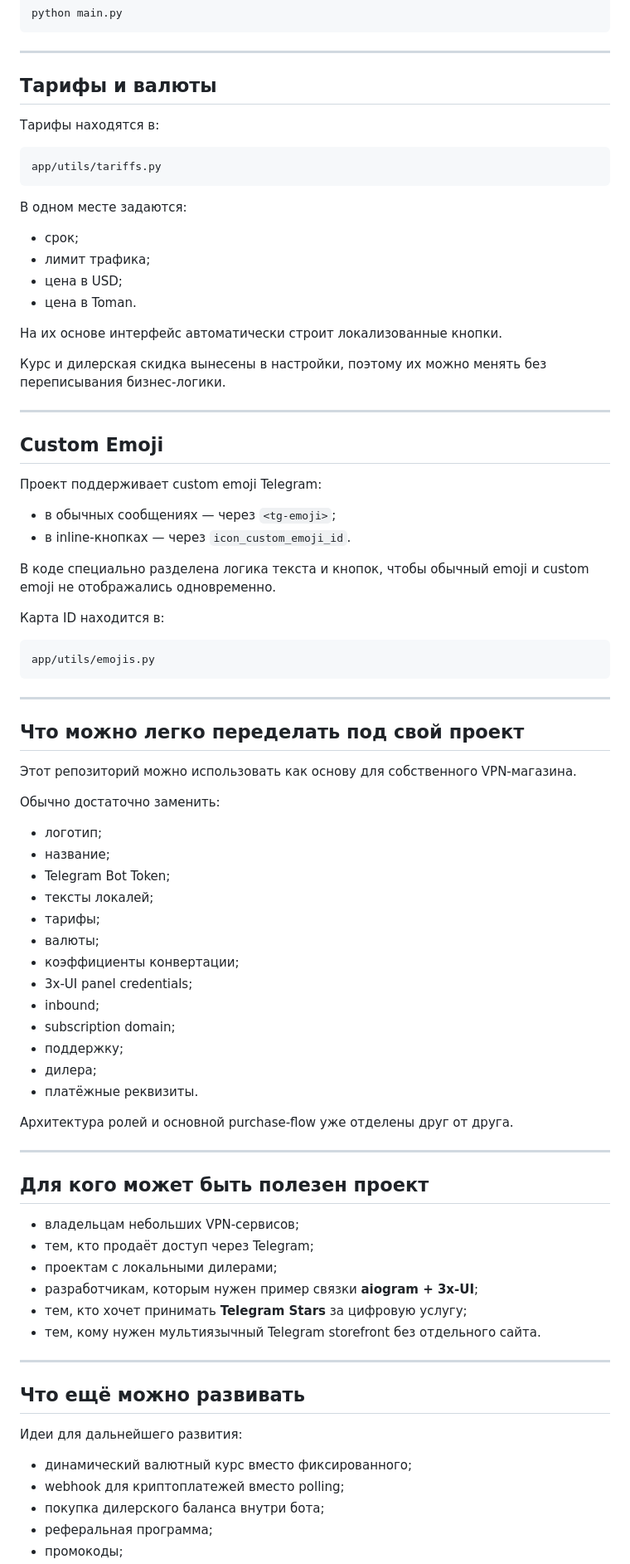
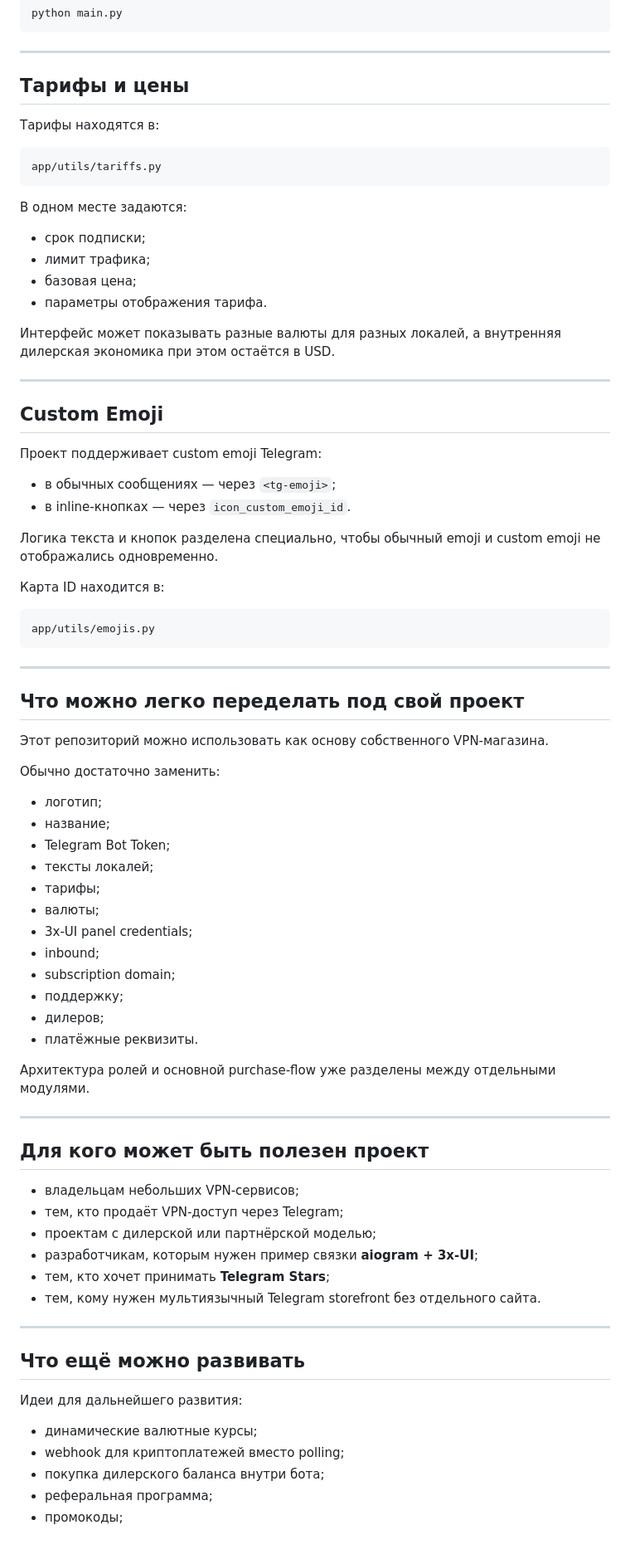
Before and after one commit to Konstannttiinn1/miran_bot, a Markdown page: README.md, the part around one of its changes. Shown at 83% size. GitHub-like rendering; blank space fills up the shorter version.

```diff
--- a/README.md
+++ b/README.md
@@ -355,7 +350,7 @@ python main.py
 
 ---
 
-## Тарифы и валюты
+## Тарифы и цены
 
 Тарифы находятся в:
 
@@ -365,14 +360,12 @@ app/utils/tariffs.py
 
 В одном месте задаются:
 
-- срок;
+- срок подписки;
 - лимит трафика;
-- цена в USD;
-- цена в Toman.
+- базовая цена;
+- параметры отображения тарифа.
 
-На их основе интерфейс автоматически строит локализованные кнопки.
-
-Курс и дилерская скидка вынесены в настройки, поэтому их можно менять без переписывания бизнес-логики.
+Интерфейс может показывать разные валюты для разных локалей, а внутренняя дилерская экономика при этом остаётся в USD.
 
 ---
 
@@ -383,7 +376,7 @@ app/utils/tariffs.py
 - в обычных сообщениях — через `<tg-emoji>`;
 - в inline-кнопках — через `icon_custom_emoji_id`.
 
-В коде специально разделена логика текста и кнопок, чтобы обычный emoji и custom emoji не отображались одновременно.
+Логика текста и кнопок разделена специально, чтобы обычный emoji и custom emoji не отображались одновременно.
 
 Карта ID находится в:
 
@@ -395,7 +388,7 @@ app/utils/emojis.py
 
 ## Что можно легко переделать под свой проект
 
-Этот репозиторий можно использовать как основу для собственного VPN-магазина.
+Этот репозиторий можно использовать как основу собственного VPN-магазина.
 
 Обычно достаточно заменить:
 
@@ -405,25 +398,24 @@ app/utils/emojis.py
 - тексты локалей;
 - тарифы;
 - валюты;
-- коэффициенты конвертации;
 - 3x-UI panel credentials;
 - inbound;
 - subscription domain;
 - поддержку;
-- дилера;
+- дилеров;
 - платёжные реквизиты.
 
-Архитектура ролей и основной purchase-flow уже отделены друг от друга.
+Архитектура ролей и основной purchase-flow уже разделены между отдельными модулями.
 
 ---
 
 ## Для кого может быть полезен проект
 
 - владельцам небольших VPN-сервисов;
-- тем, кто продаёт доступ через Telegram;
-- проектам с локальными дилерами;
+- тем, кто продаёт VPN-доступ через Telegram;
+- проектам с дилерской или партнёрской моделью;
 - разработчикам, которым нужен пример связки **aiogram + 3x-UI**;
-- тем, кто хочет принимать **Telegram Stars** за цифровую услугу;
+- тем, кто хочет принимать **Telegram Stars**;
 - тем, кому нужен мультиязычный Telegram storefront без отдельного сайта.
 
 ---
@@ -432,7 +424,7 @@ app/utils/emojis.py
 
 Идеи для дальнейшего развития:
 
-- динамический валютный курс вместо фиксированного;
+- динамические валютные курсы;
 - webhook для криптоплатежей вместо polling;
 - покупка дилерского баланса внутри бота;
 - реферальная программа;
```
Also changed, not shown: other parts of README.md (+31 -35 lines).
